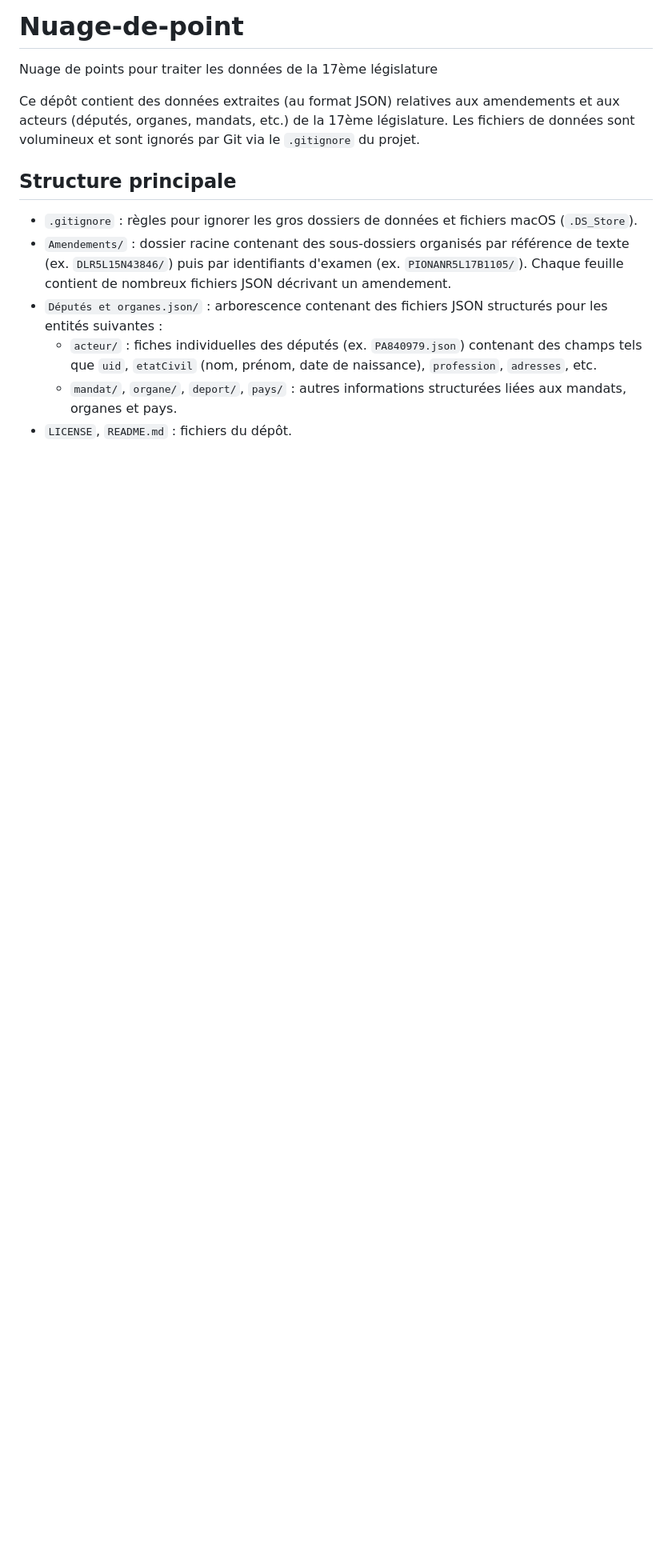
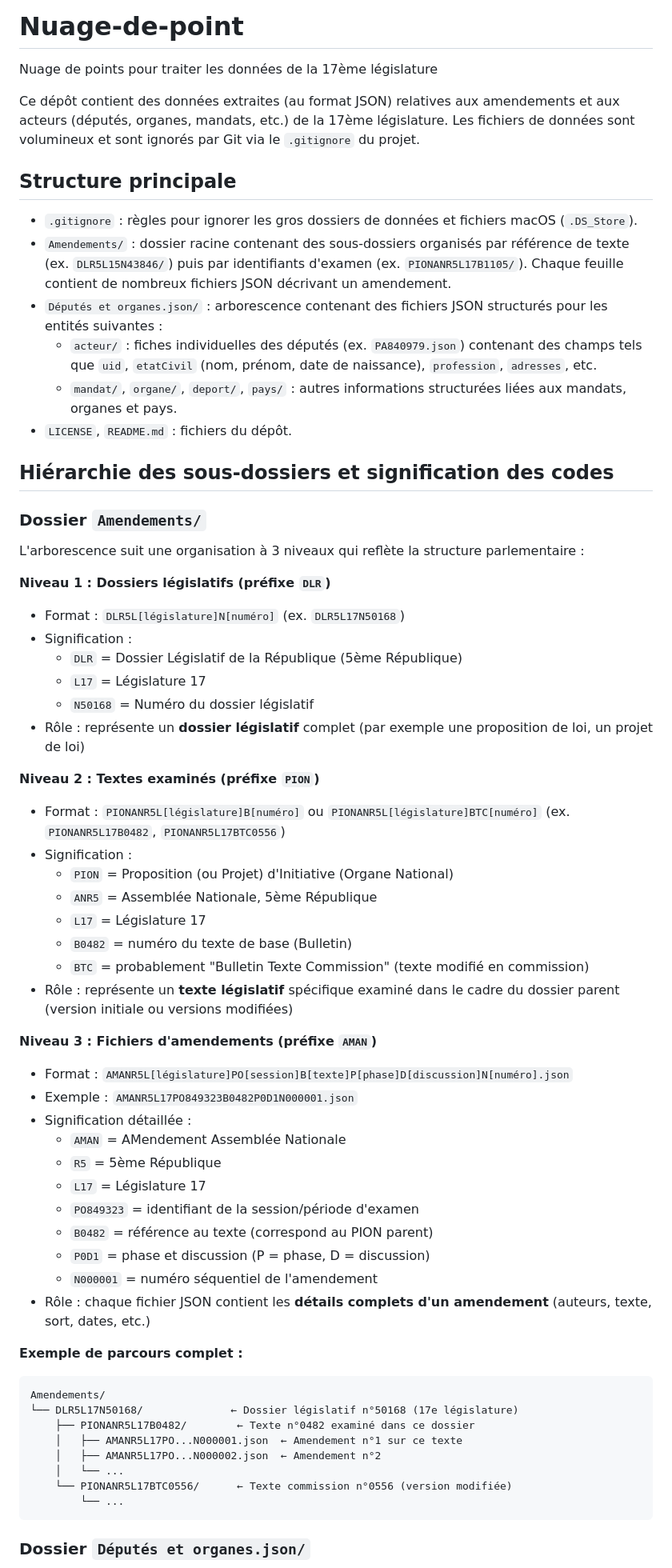
Before and after one commit to benjaminboussemart74-design/Nuage-de-point, a Markdown page: README.md, the part around the change printed below. Shown: that part at 80% size. GitHub-like rendering; blank space fills up the shorter version.

Commit message:
Add detailed explanation of subfolder hierarchy and code meanings (DLR, PION, AMAN, PA, PO, PM)

````diff
--- a/README.md
+++ b/README.md
@@ -11,3 +11,55 @@ Ce dépôt contient des données extraites (au format JSON) relatives aux amende
   - `acteur/` : fiches individuelles des députés (ex. `PA840979.json`) contenant des champs tels que `uid`, `etatCivil` (nom, prénom, date de naissance), `profession`, `adresses`, etc.
   - `mandat/`, `organe/`, `deport/`, `pays/` : autres informations structurées liées aux mandats, organes et pays.
 - `LICENSE`, `README.md` : fichiers du dépôt.
+
+## Hiérarchie des sous-dossiers et signification des codes
+
+### Dossier `Amendements/`
+
+L'arborescence suit une organisation à 3 niveaux qui reflète la structure parlementaire :
+
+**Niveau 1 : Dossiers législatifs (préfixe `DLR`)**
+- Format : `DLR5L[législature]N[numéro]` (ex. `DLR5L17N50168`)
+- Signification :
+  - `DLR` = Dossier Législatif de la République (5ème République)
+  - `L17` = Législature 17
+  - `N50168` = Numéro du dossier législatif
+- Rôle : représente un **dossier législatif** complet (par exemple une proposition de loi, un projet de loi)
+
+**Niveau 2 : Textes examinés (préfixe `PION`)**
+- Format : `PIONANR5L[législature]B[numéro]` ou `PIONANR5L[législature]BTC[numéro]` (ex. `PIONANR5L17B0482`, `PIONANR5L17BTC0556`)
+- Signification :
+  - `PION` = Proposition (ou Projet) d'Initiative (Organe National)
+  - `ANR5` = Assemblée Nationale, 5ème République
+  - `L17` = Législature 17
+  - `B0482` = numéro du texte de base (Bulletin)
+  - `BTC` = probablement "Bulletin Texte Commission" (texte modifié en commission)
+- Rôle : représente un **texte législatif** spécifique examiné dans le cadre du dossier parent (version initiale ou versions modifiées)
+
+**Niveau 3 : Fichiers d'amendements (préfixe `AMAN`)**
+- Format : `AMANR5L[législature]PO[session]B[texte]P[phase]D[discussion]N[numéro].json`
+- Exemple : `AMANR5L17PO849323B0482P0D1N000001.json`
+- Signification détaillée :
+  - `AMAN` = AMendement Assemblée Nationale
+  - `R5` = 5ème République
+  - `L17` = Législature 17
+  - `PO849323` = identifiant de la session/période d'examen
+  - `B0482` = référence au texte (correspond au PION parent)
+  - `P0D1` = phase et discussion (P = phase, D = discussion)
+  - `N000001` = numéro séquentiel de l'amendement
+- Rôle : chaque fichier JSON contient les **détails complets d'un amendement** (auteurs, texte, sort, dates, etc.)
+
+**Exemple de parcours complet :**
+```
+Amendements/
+└── DLR5L17N50168/              ← Dossier législatif n°50168 (17e législature)
+    ├── PIONANR5L17B0482/        ← Texte n°0482 examiné dans ce dossier
+    │   ├── AMANR5L17PO...N000001.json  ← Amendement n°1 sur ce texte
+    │   ├── AMANR5L17PO...N000002.json  ← Amendement n°2
+    │   └── ...
+    └── PIONANR5L17BTC0556/      ← Texte commission n°0556 (version modifiée)
+        └── ...
+```
+
+### Dossier `Députés et organes.json/`
+
````
Also changed, not shown: other parts of README.md (+40 -0 lines).
